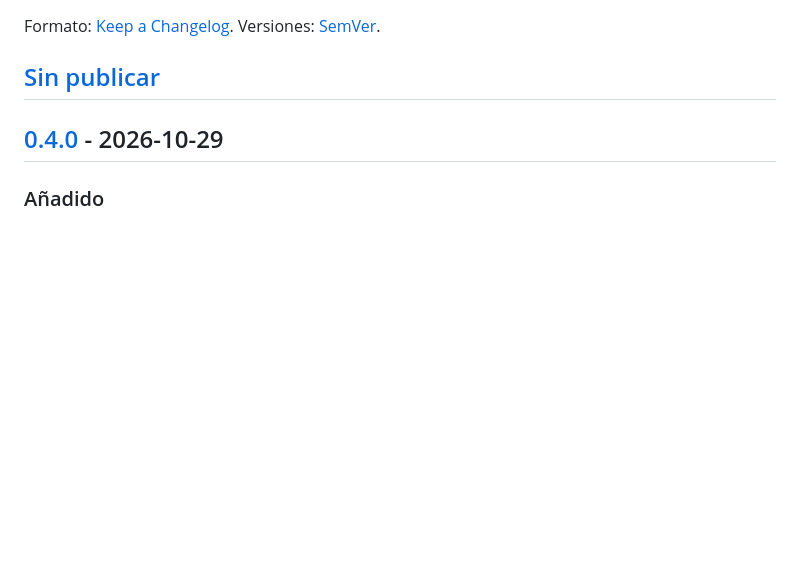
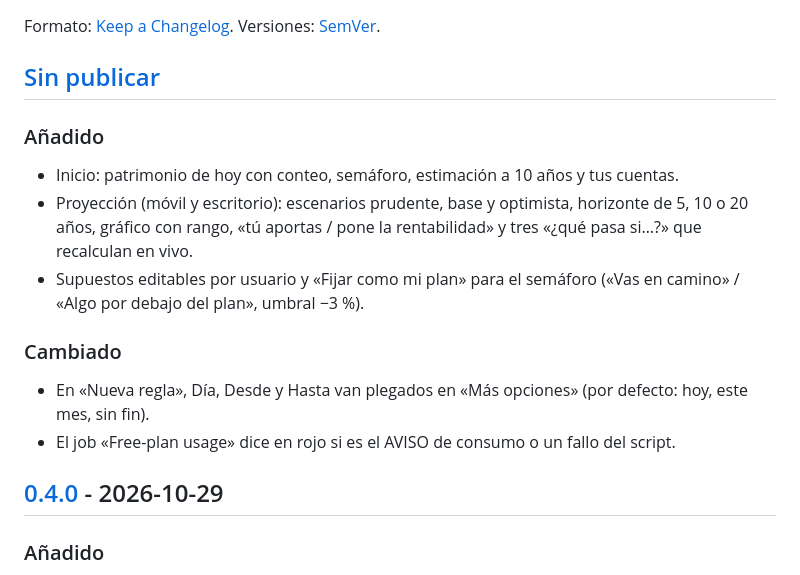
Before and after one commit to jmartintechit-blip/soleva, a Markdown page: CHANGELOG.md, the part around the change. Drawn GitHub-style; blank space fills up the shorter version.

Commit message:
docs: unreleased notes for home and projection
Co-Authored-By: Claude Opus 5.5 <noreply@anthropic.com>

```diff
--- a/CHANGELOG.md
+++ b/CHANGELOG.md
@@ -3,6 +3,17 @@
 Formato: [Keep a Changelog](https://keepachangelog.com/es-ES/1.1.0/). Versiones: [SemVer](https://semver.org/lang/es/).
 
 ## [Sin publicar]
+
+### Añadido
+
+- Inicio: patrimonio de hoy con conteo, semáforo, estimación a 10 años y tus cuentas.
+- Proyección (móvil y escritorio): escenarios prudente, base y optimista, horizonte de 5, 10 o 20 años, gráfico con rango, «tú aportas / pone la rentabilidad» y tres «¿qué pasa si…?» que recalculan en vivo.
+- Supuestos editables por usuario y «Fijar como mi plan» para el semáforo («Vas en camino» / «Algo por debajo del plan», umbral −3 %).
+
+### Cambiado
+
+- En «Nueva regla», Día, Desde y Hasta van plegados en «Más opciones» (por defecto: hoy, este mes, sin fin).
+- El job «Free-plan usage» dice en rojo si es el AVISO de consumo o un fallo del script.
 
 ## [0.4.0] - 2026-10-29
 
```
